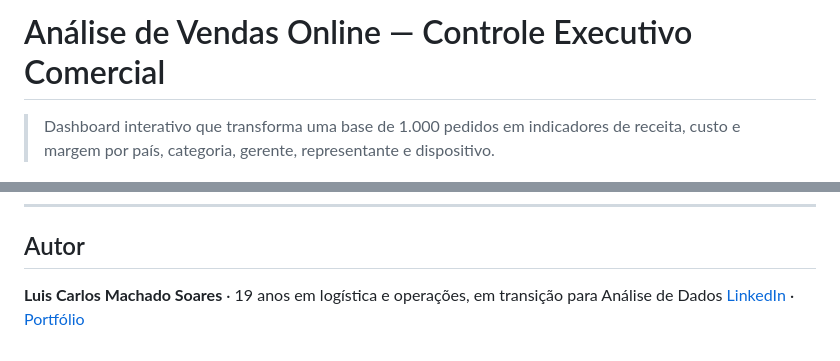
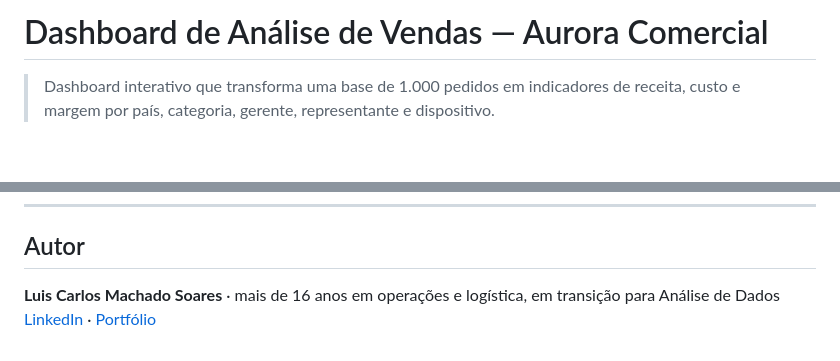
Before and after one commit to luiscarlossoarespro-cyber/analise-vendas-online, a Markdown page: README.md, 2 parts joined by grey strips. GitHub-like rendering; blank space fills up the shorter version.

Commit message:
README: Aurora Comercial e experiência atualizada

```diff
--- a/README.md
+++ b/README.md
@@ -1,4 +1,4 @@
-# Análise de Vendas Online — Controle Executivo Comercial
+# Dashboard de Análise de Vendas — Aurora Comercial
 
 > Dashboard interativo que transforma uma base de 1.000 pedidos em indicadores de receita, custo e margem por país, categoria, gerente, representante e dispositivo.
 
@@ -81,5 +81,5 @@ analise-vendas-online/
 
 ## Autor
 
-**Luis Carlos Machado Soares** · 19 anos em logística e operações, em transição para Análise de Dados
+**Luis Carlos Machado Soares** · mais de 16 anos em operações e logística, em transição para Análise de Dados
 [LinkedIn](https://www.linkedin.com/in/luiscarlos-log) · [Portfólio](https://luiscarlossoarespro-cyber.github.io/)
```
